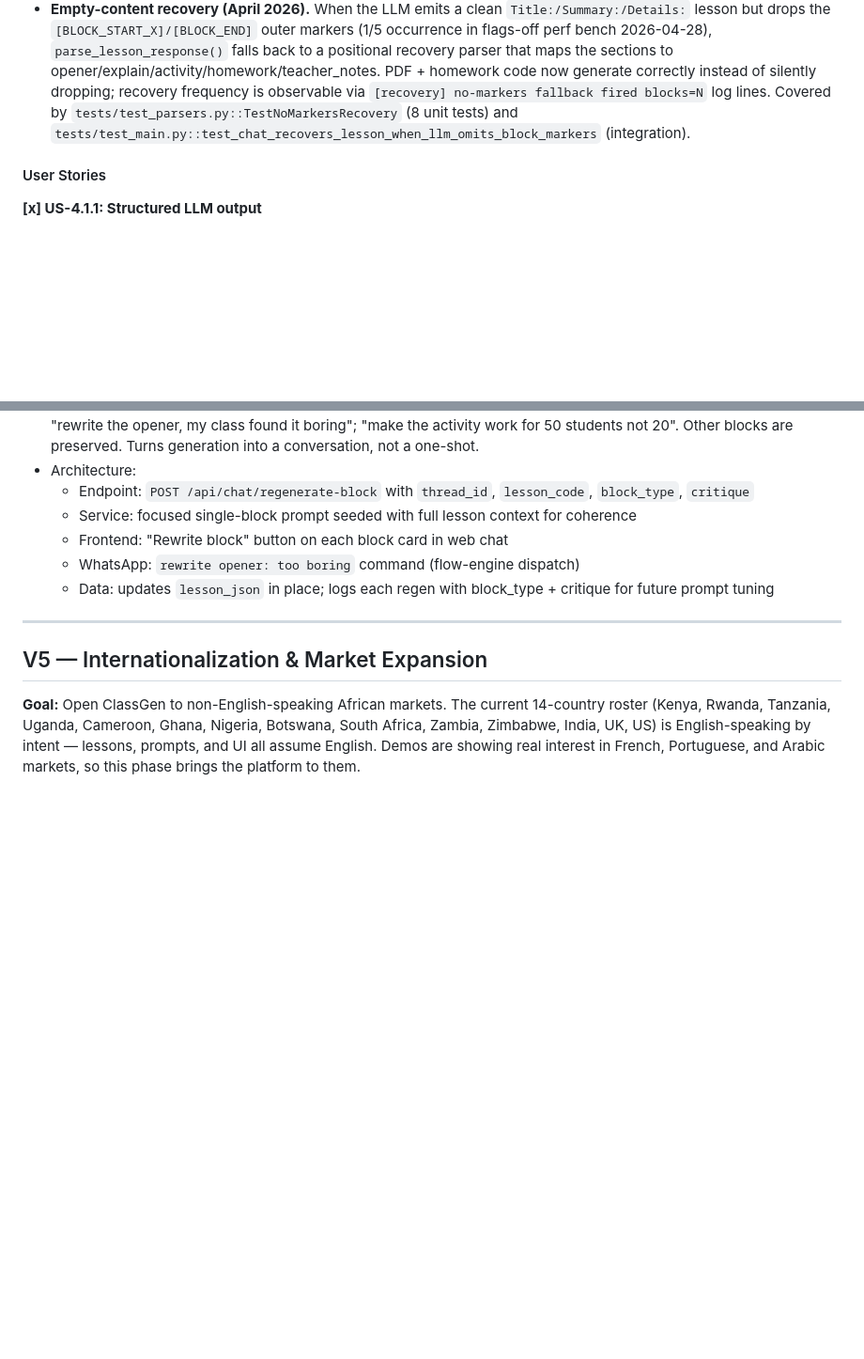
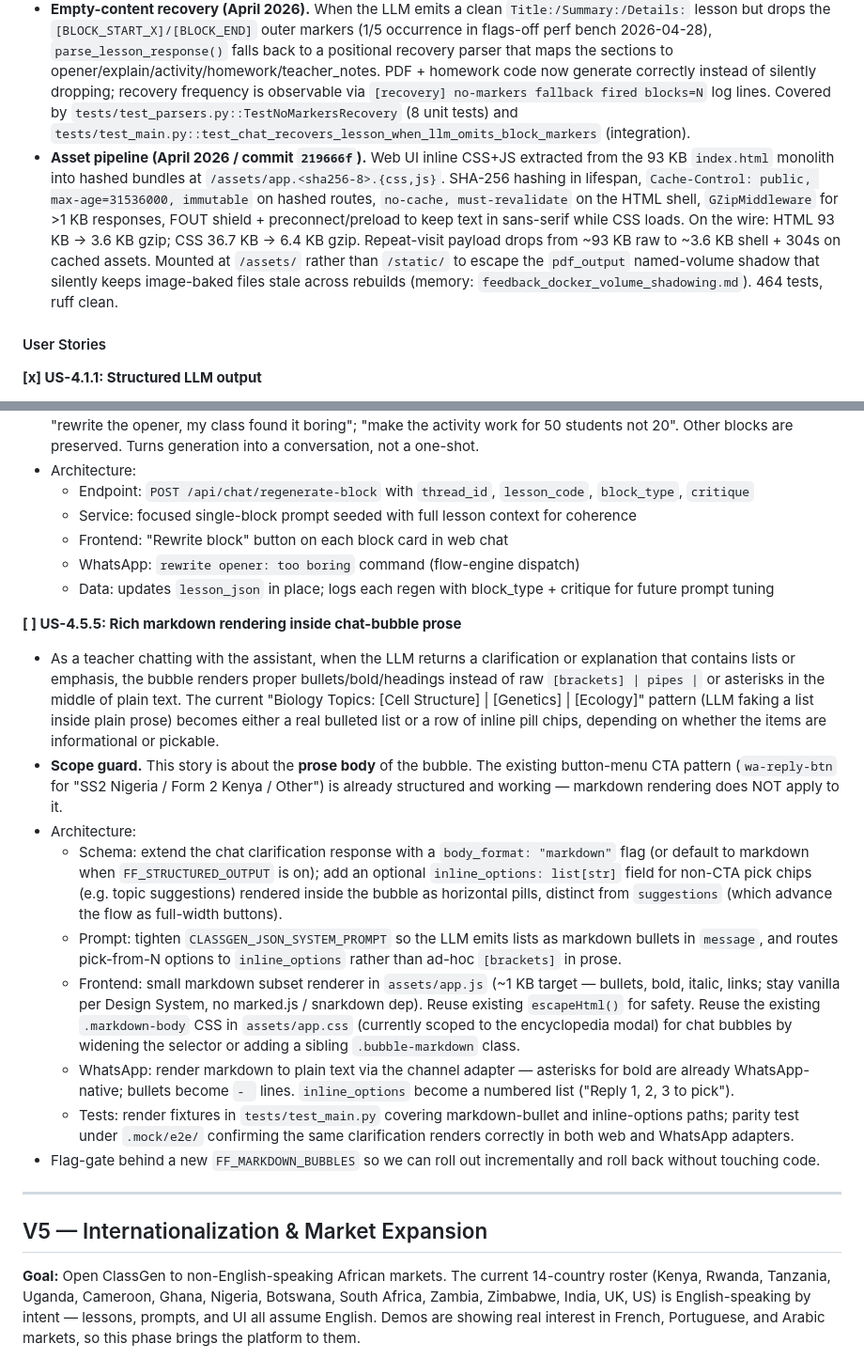
Before and after one commit to kulemantu/ns.classgen, a Markdown page: docs/ROADMAP.md, 2 parts joined by grey strips. Shown at 94% size. Drawn GitHub-style; blank space fills up the shorter version.

Commit message:
docs(roadmap): Note V4.1 asset pipeline + add US-4.5.5 markdown bubble rendering
V4.1 "Also live" gains an asset-pipeline bullet documenting the inline
CSS/JS extraction, hashed bundles, gzip middleware, FOUT shield, and the
/assets/ vs /static/ separation that escapes the pdf_output volume shadow.

V4.5 gains US-4.5.5: rich markdown inside chat-bubble prose. This is
specifically the prose body of the bubble (lists, bold, links) -- the
existing wa-reply-btn CTA pattern is out of scope. Architecture sketch
covers schema changes (body_format + inline_options), prompt tightening,
a small vanilla markdown subset renderer reusing the existing
.markdown-body CSS, the WhatsApp channel adapter fan-out, and a new
FF_MARKDOWN_BUBBLES flag for incremental rollout.

Trigger: the "Biology Topics: [Cell Structure] | [Genetics] | [Ecology]"
pattern observed in clarification flows is the LLM faking a list inside
plain text -- markdown rendering converts it to a real bulleted list or
pill chips depending on whether items are informational or pickable.

Signed-off-by: Kago Kagichiri <kago.kagichiri@gmail.com>
Co-Authored-By: Claude Opus 4.6 <noreply@anthropic.com>

```diff
--- a/docs/ROADMAP.md
+++ b/docs/ROADMAP.md
@@ -560,6 +560,7 @@ scratch/           # Experiments — NOT importable, NOT in package.
 - **Web push notifications.** `GET /api/vapid-key` + `POST /api/push/subscribe` (`api/push.py`), `notify_quiz_submission()` invoked from the homework submit path (`api/homework.py:129`). Teacher receives browser notifications when students submit.
 - **Teacher lesson stats.** `get_teacher_lesson_stats()` powers the profile-page stats card and the WhatsApp `stats` command.
 - **Empty-content recovery (April 2026).** When the LLM emits a clean `Title:/Summary:/Details:` lesson but drops the `[BLOCK_START_X]/[BLOCK_END]` outer markers (1/5 occurrence in flags-off perf bench 2026-04-28), `parse_lesson_response()` falls back to a positional recovery parser that maps the sections to opener/explain/activity/homework/teacher_notes. PDF + homework code now generate correctly instead of silently dropping; recovery frequency is observable via `[recovery] no-markers fallback fired blocks=N` log lines. Covered by `tests/test_parsers.py::TestNoMarkersRecovery` (8 unit tests) and `tests/test_main.py::test_chat_recovers_lesson_when_llm_omits_block_markers` (integration).
+- **Asset pipeline (April 2026 / commit `219666f`).** Web UI inline CSS+JS extracted from the 93 KB `index.html` monolith into hashed bundles at `/assets/app.<sha256-8>.{css,js}`. SHA-256 hashing in lifespan, `Cache-Control: public, max-age=31536000, immutable` on hashed routes, `no-cache, must-revalidate` on the HTML shell, `GZipMiddleware` for >1 KB responses, FOUT shield + preconnect/preload to keep text in sans-serif while CSS loads. On the wire: HTML 93 KB → 3.6 KB gzip; CSS 36.7 KB → 6.4 KB gzip. Repeat-visit payload drops from ~93 KB raw to ~3.6 KB shell + 304s on cached assets. Mounted at `/assets/` rather than `/static/` to escape the `pdf_output` named-volume shadow that silently keeps image-baked files stale across rebuilds (memory: `feedback_docker_volume_shadowing.md`). 464 tests, ruff clean.
 
 #### User Stories
 
@@ -830,6 +831,17 @@ Re-scoped to two phases:
   - WhatsApp: `rewrite opener: too boring` command (flow-engine dispatch)
   - Data: updates `lesson_json` in place; logs each regen with block_type + critique for future prompt tuning
 
+**[ ] US-4.5.5: Rich markdown rendering inside chat-bubble prose**
+- As a teacher chatting with the assistant, when the LLM returns a clarification or explanation that contains lists or emphasis, the bubble renders proper bullets/bold/headings instead of raw `[brackets] | pipes |` or asterisks in the middle of plain text. The current "Biology Topics: [Cell Structure] | [Genetics] | [Ecology]" pattern (LLM faking a list inside plain prose) becomes either a real bulleted list or a row of inline pill chips, depending on whether the items are informational or pickable.
+- **Scope guard.** This story is about the **prose body** of the bubble. The existing button-menu CTA pattern (`wa-reply-btn` for "SS2 Nigeria / Form 2 Kenya / Other") is already structured and working — markdown rendering does NOT apply to it.
+- Architecture:
+  - Schema: extend the chat clarification response with a `body_format: "markdown"` flag (or default to markdown when `FF_STRUCTURED_OUTPUT` is on); add an optional `inline_options: list[str]` field for non-CTA pick chips (e.g. topic suggestions) rendered inside the bubble as horizontal pills, distinct from `suggestions` (which advance the flow as full-width buttons).
+  - Prompt: tighten `CLASSGEN_JSON_SYSTEM_PROMPT` so the LLM emits lists as markdown bullets in `message`, and routes pick-from-N options to `inline_options` rather than ad-hoc `[brackets]` in prose.
+  - Frontend: small markdown subset renderer in `assets/app.js` (~1 KB target — bullets, bold, italic, links; stay vanilla per Design System, no marked.js / snarkdown dep). Reuse existing `escapeHtml()` for safety. Reuse the existing `.markdown-body` CSS in `assets/app.css` (currently scoped to the encyclopedia modal) for chat bubbles by widening the selector or adding a sibling `.bubble-markdown` class.
+  - WhatsApp: render markdown to plain text via the channel adapter — asterisks for bold are already WhatsApp-native; bullets become `- ` lines. `inline_options` become a numbered list ("Reply 1, 2, 3 to pick").
+  - Tests: render fixtures in `tests/test_main.py` covering markdown-bullet and inline-options paths; parity test under `.mock/e2e/` confirming the same clarification renders correctly in both web and WhatsApp adapters.
+- Flag-gate behind a new `FF_MARKDOWN_BUBBLES` so we can roll out incrementally and roll back without touching code.
+
 ---
 
 ## V5 — Internationalization & Market Expansion
```
